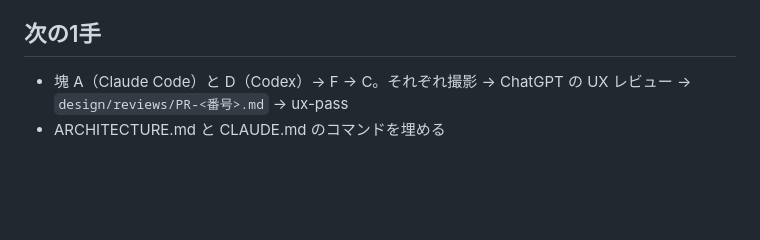
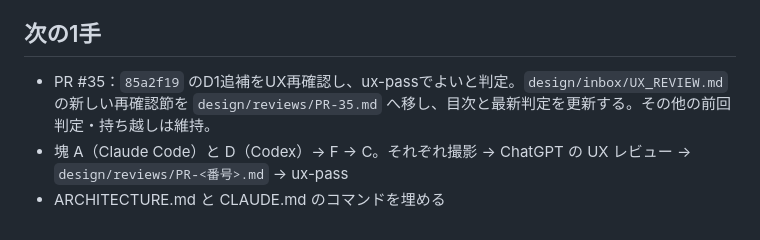
Before and after one commit to nekoai-lab/mimamori-kun, a Markdown page: tasks/current.md, the part around the change. Rendered like a GitHub page; blank space fills up the shorter version.

```diff
--- a/tasks/current.md
+++ b/tasks/current.md
@@ -37,5 +37,6 @@
 
 ## 次の1手
 
+- PR #35：`85a2f19` のD1追補をUX再確認し、ux-passでよいと判定。`design/inbox/UX_REVIEW.md` の新しい再確認節を `design/reviews/PR-35.md` へ移し、目次と最新判定を更新する。その他の前回判定・持ち越しは維持。
 - 塊 A（Claude Code）と D（Codex）→ F → C。それぞれ撮影 → ChatGPT の UX レビュー → `design/reviews/PR-<番号>.md` → ux-pass
 - ARCHITECTURE.md と CLAUDE.md のコマンドを埋める
```
Also changed, not shown: design/inbox/UX_REVIEW.md (added, +33 -0 lines).
